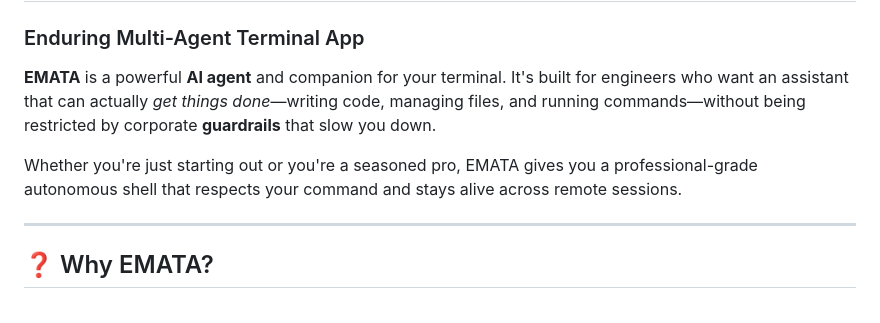
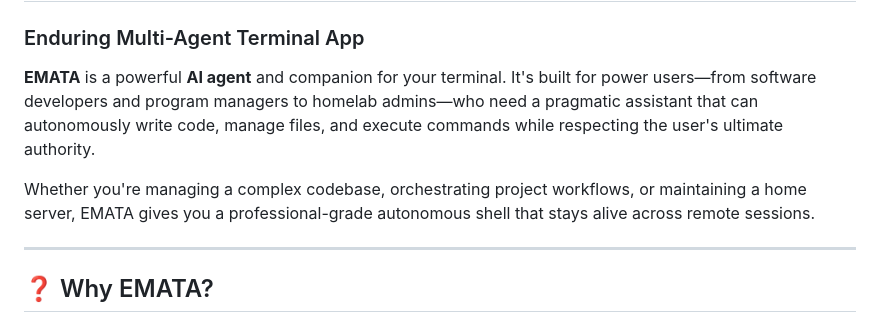
Before and after one commit to shahmask/emata, a Markdown page: README.md, the part around the change. Drawn GitHub-style.

Commit message:
Soften README tone and expand target audience

```diff
--- a/README.md
+++ b/README.md
@@ -1,9 +1,9 @@
 # 🛰️ EMATA (v1.0.1)
 ### Enduring Multi-Agent Terminal App
 
-**EMATA** is a powerful **AI agent** and companion for your terminal. It's built for engineers who want an assistant that can actually *get things done*—writing code, managing files, and running commands—without being restricted by corporate **guardrails** that slow you down.
+**EMATA** is a powerful **AI agent** and companion for your terminal. It's built for power users—from software developers and program managers to homelab admins—who need a pragmatic assistant that can autonomously write code, manage files, and execute commands while respecting the user's ultimate authority.
 
-Whether you're just starting out or you're a seasoned pro, EMATA gives you a professional-grade autonomous shell that respects your command and stays alive across remote sessions.
+Whether you're managing a complex codebase, orchestrating project workflows, or maintaining a home server, EMATA gives you a professional-grade autonomous shell that stays alive across remote sessions.
 
 ---
 
```
